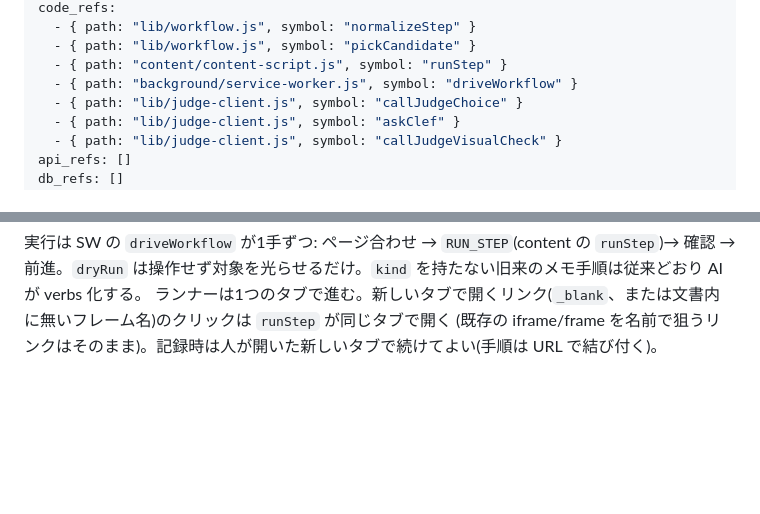
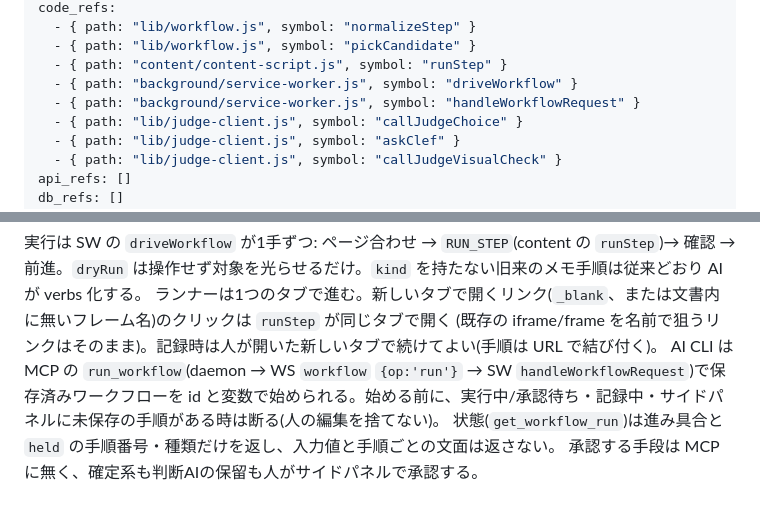
Before and after one commit to buddypia/browser-agent-guide, a Markdown page: glossary/extension/workflow-step.md, 2 parts joined by grey strips. GitHub-like rendering; blank space fills up the shorter version.

Commit message:
Describe MCP-started runs in the workflow-step glossary entry

```diff
--- a/glossary/extension/workflow-step.md
+++ b/glossary/extension/workflow-step.md
@@ -16,6 +16,7 @@ code_refs:
   - { path: "lib/workflow.js", symbol: "pickCandidate" }
   - { path: "content/content-script.js", symbol: "runStep" }
   - { path: "background/service-worker.js", symbol: "driveWorkflow" }
+  - { path: "background/service-worker.js", symbol: "handleWorkflowRequest" }
   - { path: "lib/judge-client.js", symbol: "callJudgeChoice" }
   - { path: "lib/judge-client.js", symbol: "askClef" }
   - { path: "lib/judge-client.js", symbol: "callJudgeVisualCheck" }
@@ -67,3 +68,7 @@ confidence: medium
 前進。`dryRun` は操作せず対象を光らせるだけ。`kind` を持たない旧来のメモ手順は従来どおり AI が verbs 化する。
 ランナーは1つのタブで進む。新しいタブで開くリンク(`_blank`、または文書内に無いフレーム名)のクリックは `runStep` が同じタブで開く
 (既存の iframe/frame を名前で狙うリンクはそのまま)。記録時は人が開いた新しいタブで続けてよい(手順は URL で結び付く)。
+AI CLI は MCP の `run_workflow`(daemon → WS `workflow` `{op:'run'}` → SW `handleWorkflowRequest`)で保存済みワークフローを
+id と変数で始められる。始める前に、実行中/承認待ち・記録中・サイドパネルに未保存の手順がある時は断る(人の編集を捨てない)。
+状態(`get_workflow_run`)は進み具合と `held` の手順番号・種類だけを返し、入力値と手順ごとの文面は返さない。
+承認する手段は MCP に無く、確定系も判断AIの保留も人がサイドパネルで承認する。
```
